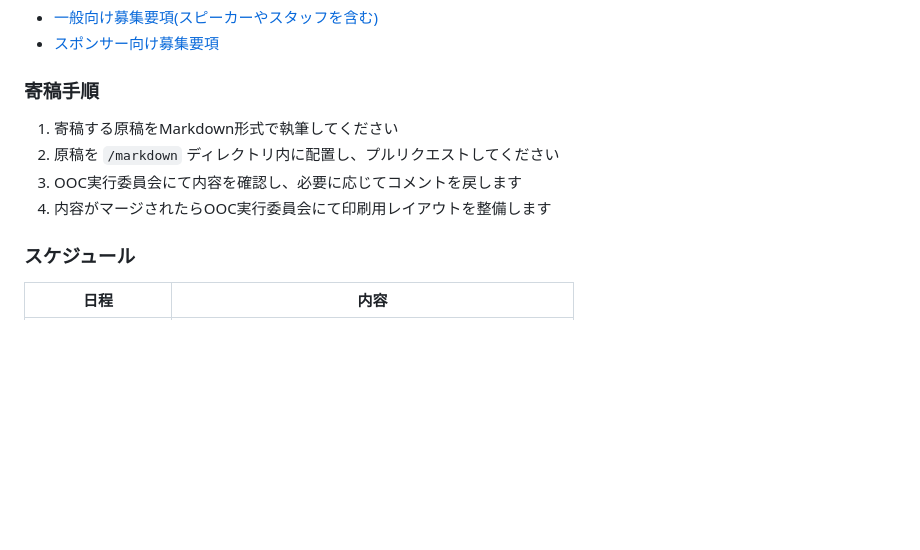
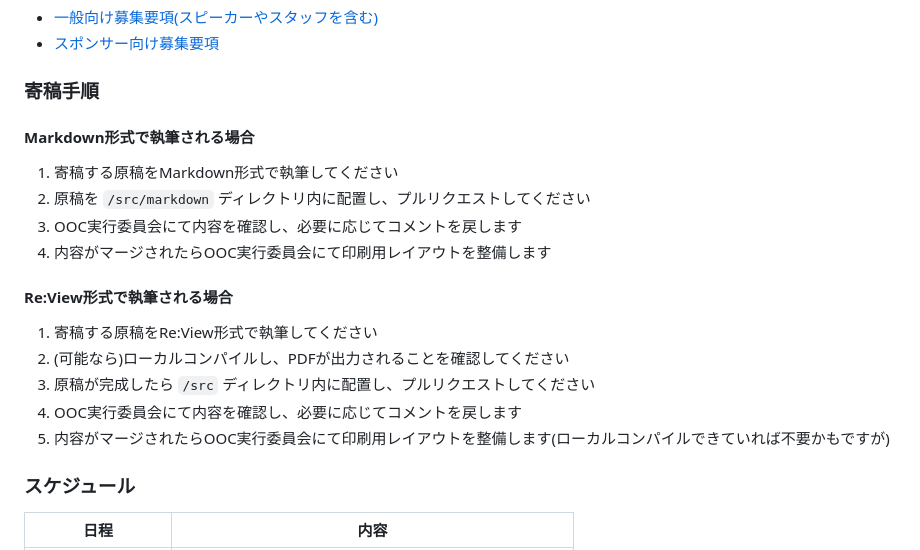
Before and after one commit to ooc-dev/ooc2024_guidebook, a Markdown page: README.md, the part around the change. Drawn GitHub-style; blank space fills up the shorter version.

```diff
--- a/README.md
+++ b/README.md
@@ -32,10 +32,20 @@ OOC実行委員会では、あなたの寄稿をお待ちしています。ぜ
 
 ### 寄稿手順
 
+#### Markdown形式で執筆される場合
+
 1. 寄稿する原稿をMarkdown形式で執筆してください
-2. 原稿を `/markdown` ディレクトリ内に配置し、プルリクエストしてください
+2. 原稿を `/src/markdown` ディレクトリ内に配置し、プルリクエストしてください
 3. OOC実行委員会にて内容を確認し、必要に応じてコメントを戻します
 4. 内容がマージされたらOOC実行委員会にて印刷用レイアウトを整備します
+
+#### Re:View形式で執筆される場合
+
+1. 寄稿する原稿をRe:View形式で執筆してください
+2. (可能なら)ローカルコンパイルし、PDFが出力されることを確認してください
+3. 原稿が完成したら `/src` ディレクトリ内に配置し、プルリクエストしてください
+4. OOC実行委員会にて内容を確認し、必要に応じてコメントを戻します
+5. 内容がマージされたらOOC実行委員会にて印刷用レイアウトを整備します(ローカルコンパイルできていれば不要かもですが)
 
 ### スケジュール
 
```
